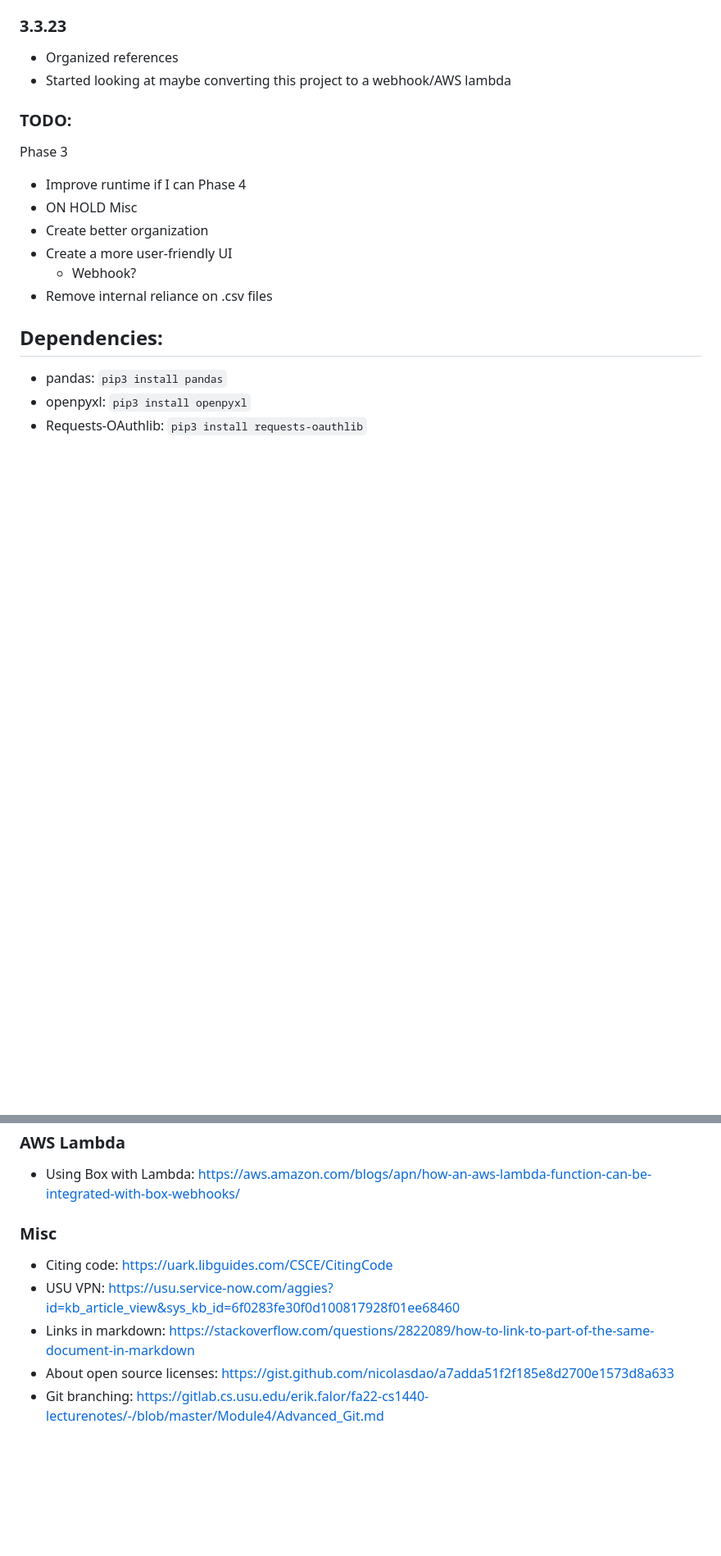
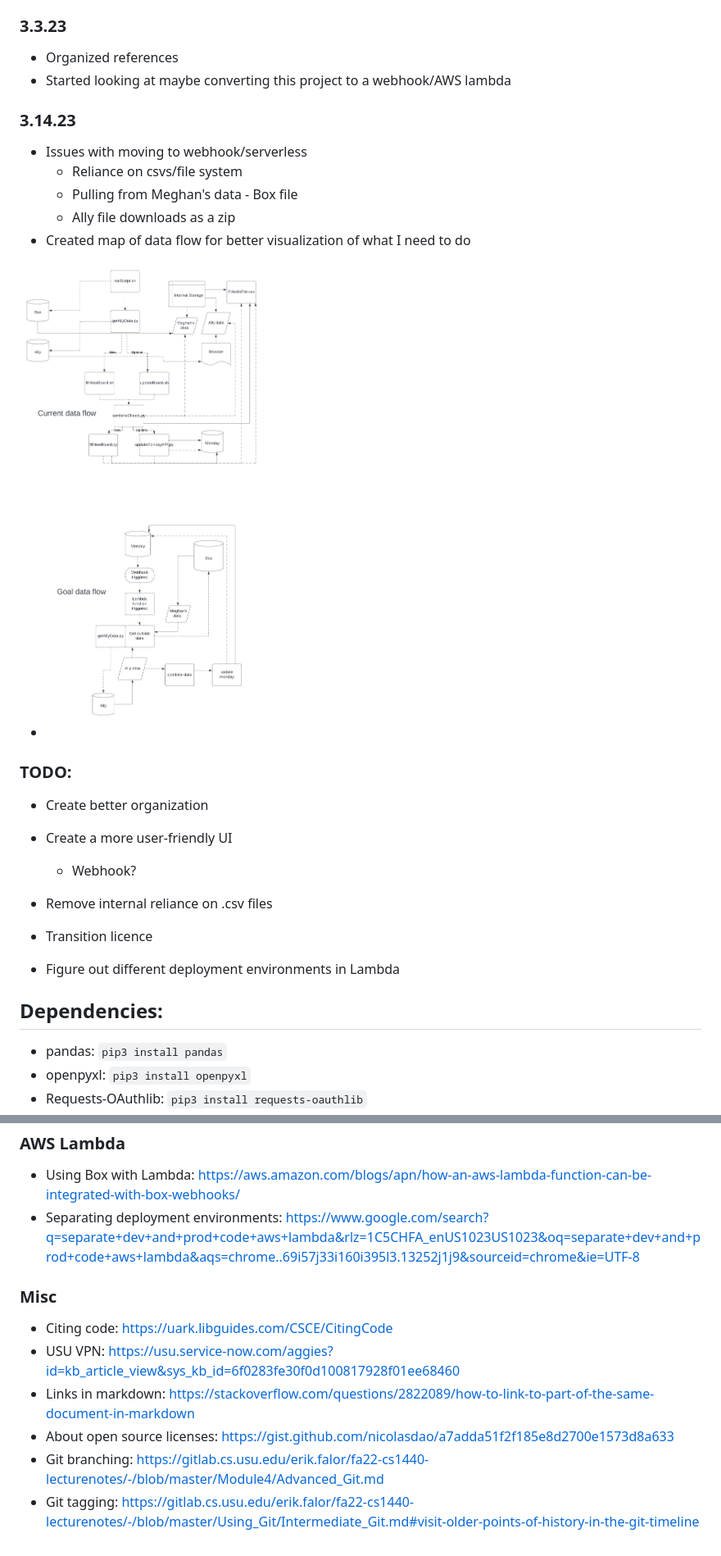
Before and after one commit to usu-cidi/qa-update, a Markdown page: doc/progress.md, 2 parts joined by grey strips. Shown: that part at 82% size. Rendered like a GitHub page; pictures changed too: doc/2.png (added); blank space fills up the shorter version.

Commit message:
beginning set up

```diff
--- a/doc/progress.md
+++ b/doc/progress.md
@@ -425,17 +425,27 @@ def slowUpdateRow(itemID, rowInfo):
 * Organized references
 * Started looking at maybe converting this project to a webhook/AWS lambda
 
+### 3.14.23
+* Issues with moving to webhook/serverless
+  * Reliance on csvs/file system
+  * Pulling from Meghan's data - Box file
+  * Ally file downloads as a zip
+* Created map of data flow for better visualization of what I need to do
+
+<img src="2.png"/>
+
+*
+
 
 ### TODO:
-Phase 3
-* Improve runtime if I can
-Phase 4
-* ON HOLD
-Misc
 * Create better organization
 * Create a more user-friendly UI
   * Webhook?
 * Remove internal reliance on .csv files
+
+* Transition licence
+
+* Figure out different deployment environments in Lambda
 
 ## Dependencies:
 * pandas: `pip3 install pandas`
@@ -507,6 +518,7 @@ Misc
 
 ### AWS Lambda
 * Using Box with Lambda: https://aws.amazon.com/blogs/apn/how-an-aws-lambda-function-can-be-integrated-with-box-webhooks/
+* Separating deployment environments: https://www.google.com/search?q=separate+dev+and+prod+code+aws+lambda&rlz=1C5CHFA_enUS1023US1023&oq=separate+dev+and+prod+code+aws+lambda&aqs=chrome..69i57j33i160i395l3.13252j1j9&sourceid=chrome&ie=UTF-8
 
 ### Misc
 * Citing code: https://uark.libguides.com/CSCE/CitingCode
@@ -514,3 +526,4 @@ Misc
 * Links in markdown: https://stackoverflow.com/questions/2822089/how-to-link-to-part-of-the-same-document-in-markdown
 * About open source licenses: https://gist.github.com/nicolasdao/a7adda51f2f185e8d2700e1573d8a633
 * Git branching: https://gitlab.cs.usu.edu/erik.falor/fa22-cs1440-lecturenotes/-/blob/master/Module4/Advanced_Git.md
+* Git tagging: https://gitlab.cs.usu.edu/erik.falor/fa22-cs1440-lecturenotes/-/blob/master/Using_Git/Intermediate_Git.md#visit-older-points-of-history-in-the-git-timeline
```
Also changed, not shown: other parts of doc/progress.md (+1 -0 lines), 2 other files.
